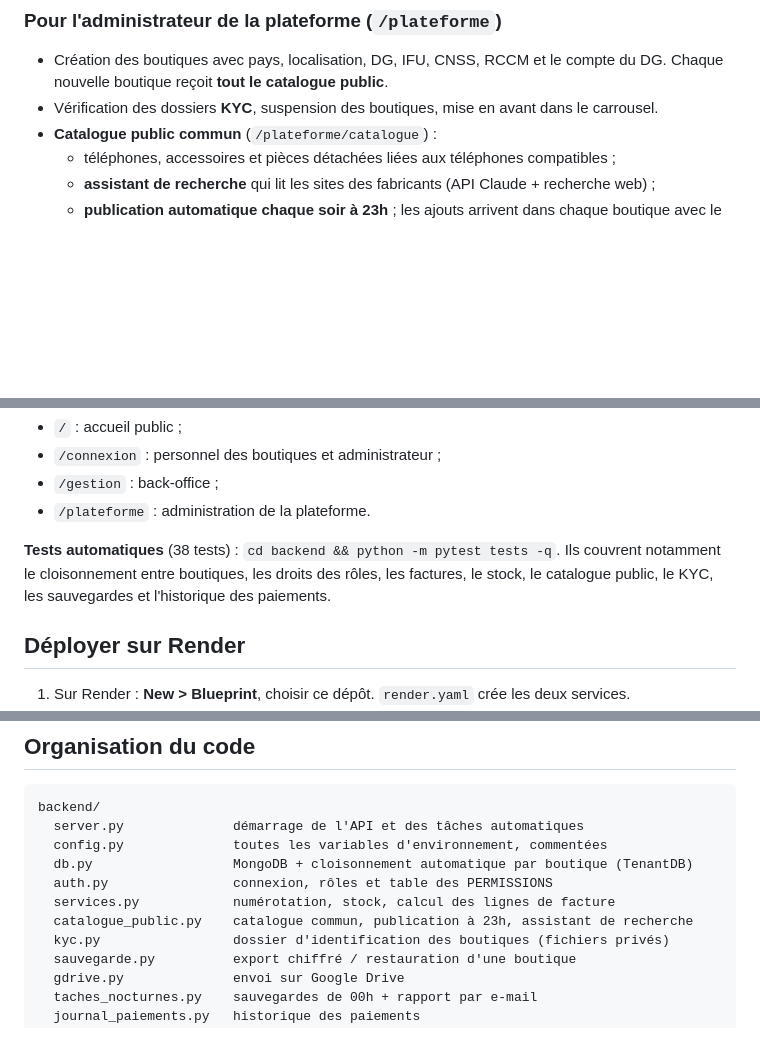
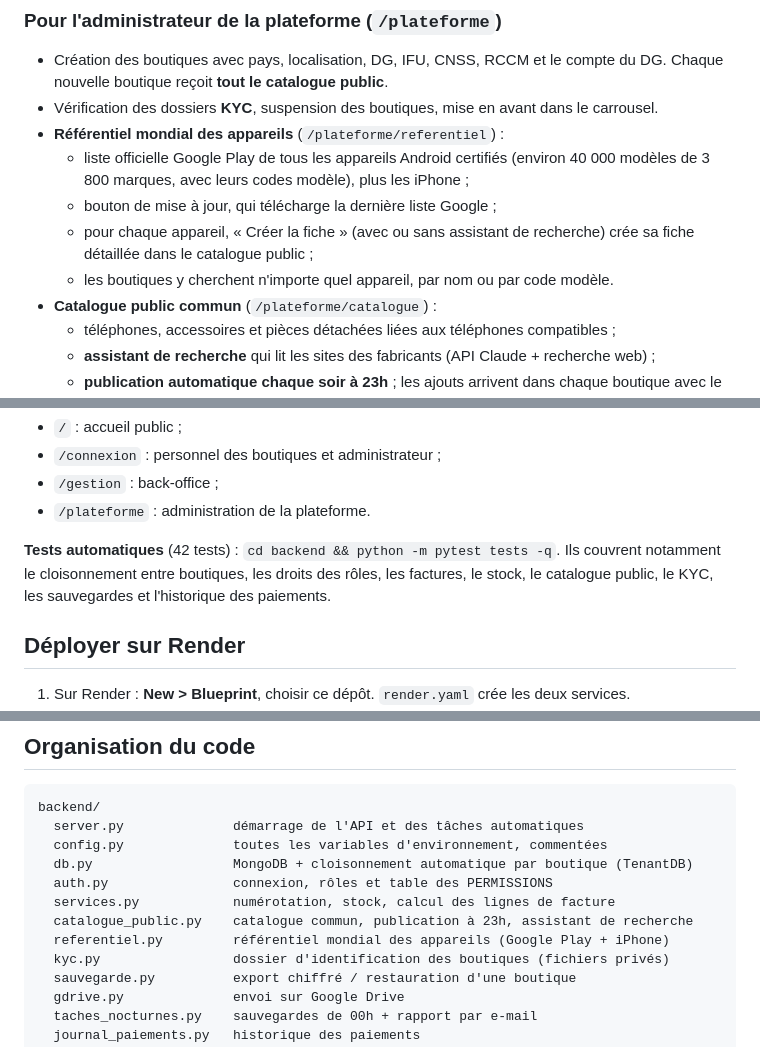
Before and after one commit to ShuyahBF/telecom-boutique, a Markdown page: README.md, 3 parts joined by grey strips. GitHub-like rendering; blank space fills up the shorter version.

Commit message:
README : référentiel mondial des appareils
Co-Authored-By: Claude Opus 5.5 <noreply@anthropic.com>
Claude-Session: https://claude.ai/code/session_01FVtQuMgjikYRacDJo2sMuA

```diff
--- a/README.md
+++ b/README.md
@@ -60,6 +60,11 @@ Même architecture que beauthentik.net (`ShuyahBF/site-meetafrican`) :
 ### Pour l'administrateur de la plateforme (`/plateforme`)
 - Création des boutiques avec pays, localisation, DG, IFU, CNSS, RCCM et le compte du DG. Chaque nouvelle boutique reçoit **tout le catalogue public**.
 - Vérification des dossiers **KYC**, suspension des boutiques, mise en avant dans le carrousel.
+- **Référentiel mondial des appareils** (`/plateforme/referentiel`) :
+  - liste officielle Google Play de tous les appareils Android certifiés (environ 40 000 modèles de 3 800 marques, avec leurs codes modèle), plus les iPhone ;
+  - bouton de mise à jour, qui télécharge la dernière liste Google ;
+  - pour chaque appareil, « Créer la fiche » (avec ou sans assistant de recherche) crée sa fiche détaillée dans le catalogue public ;
+  - les boutiques y cherchent n'importe quel appareil, par nom ou par code modèle.
 - **Catalogue public commun** (`/plateforme/catalogue`) :
   - téléphones, accessoires et pièces détachées liées aux téléphones compatibles ;
   - **assistant de recherche** qui lit les sites des fabricants (API Claude + recherche web) ;
@@ -98,7 +103,7 @@ Pages utiles :
 - `/gestion` : back-office ;
 - `/plateforme` : administration de la plateforme.
 
-**Tests automatiques** (38 tests) : `cd backend && python -m pytest tests -q`. Ils couvrent notamment le cloisonnement entre boutiques, les droits des rôles, les factures, le stock, le catalogue public, le KYC, les sauvegardes et l'historique des paiements.
+**Tests automatiques** (42 tests) : `cd backend && python -m pytest tests -q`. Ils couvrent notamment le cloisonnement entre boutiques, les droits des rôles, les factures, le stock, le catalogue public, le KYC, les sauvegardes et l'historique des paiements.
 
 ## Déployer sur Render
 
@@ -147,6 +152,7 @@ backend/
   auth.py                connexion, rôles et table des PERMISSIONS
   services.py            numérotation, stock, calcul des lignes de facture
   catalogue_public.py    catalogue commun, publication à 23h, assistant de recherche
+  referentiel.py         référentiel mondial des appareils (Google Play + iPhone)
   kyc.py                 dossier d'identification des boutiques (fichiers privés)
   sauvegarde.py          export chiffré / restauration d'une boutique
   gdrive.py              envoi sur Google Drive
```
